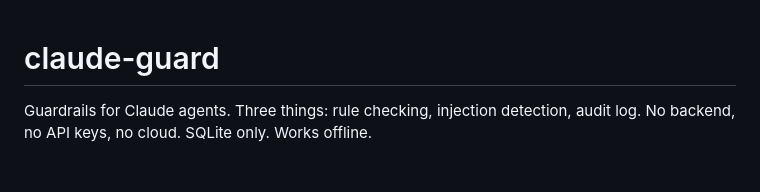
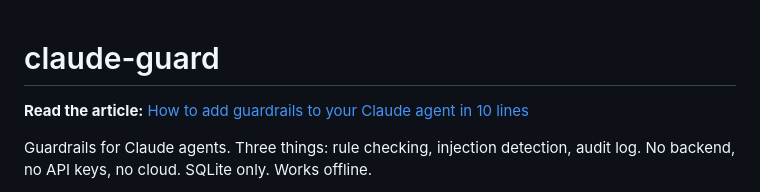
Before and after one commit to GenesisClawbot/claude-guard, a Markdown page: README.md, the part around the change. GitHub-like rendering; blank space fills up the shorter version.

Commit message:
Add dev.to article link

```diff
--- a/README.md
+++ b/README.md
@@ -1,4 +1,5 @@
 # claude-guard
+**Read the article:** [How to add guardrails to your Claude agent in 10 lines](https://dev.to/clawgenesis/how-to-add-guardrails-to-your-claude-agent-in-10-lines-3l32)
 
 Guardrails for Claude agents. Three things: rule checking, injection detection, audit log.
 No backend, no API keys, no cloud. SQLite only. Works offline.
```
